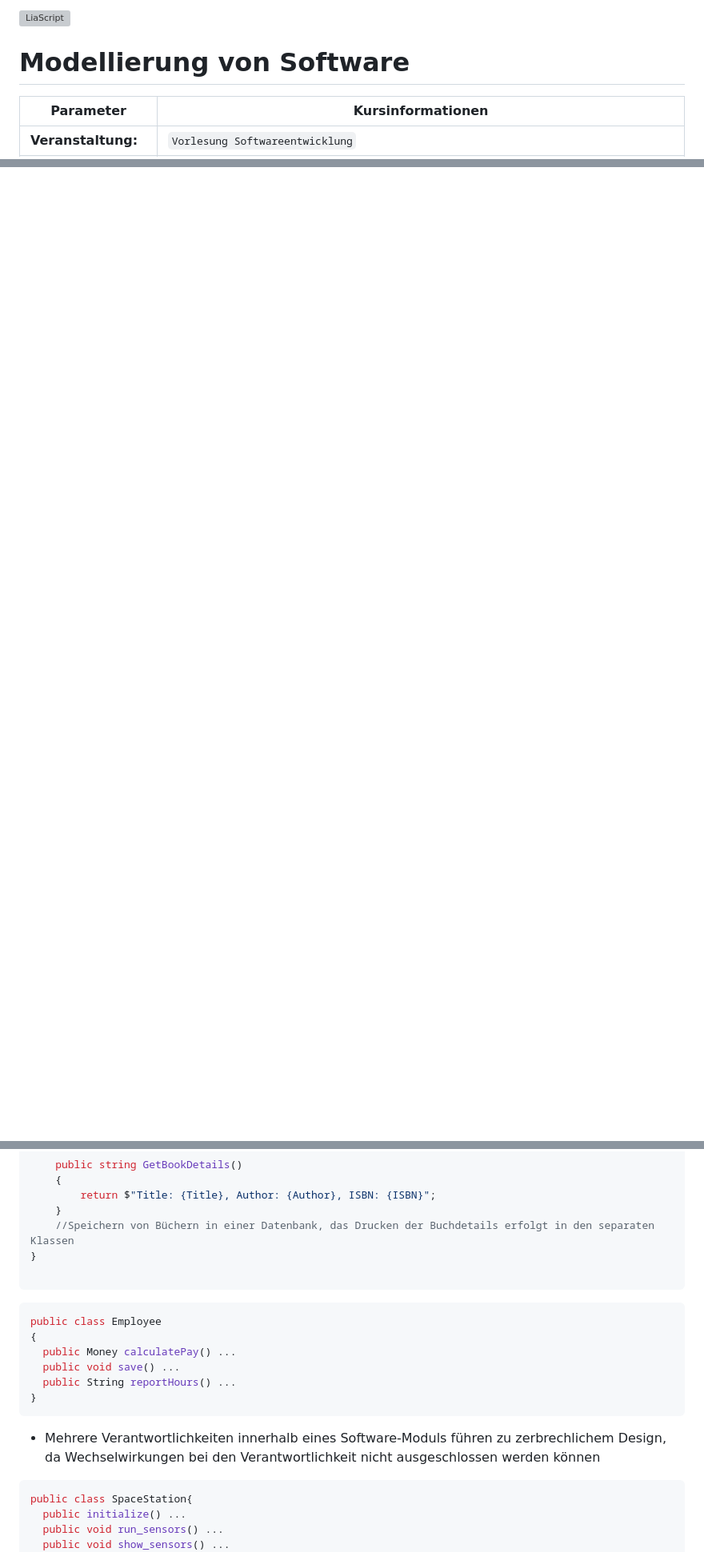
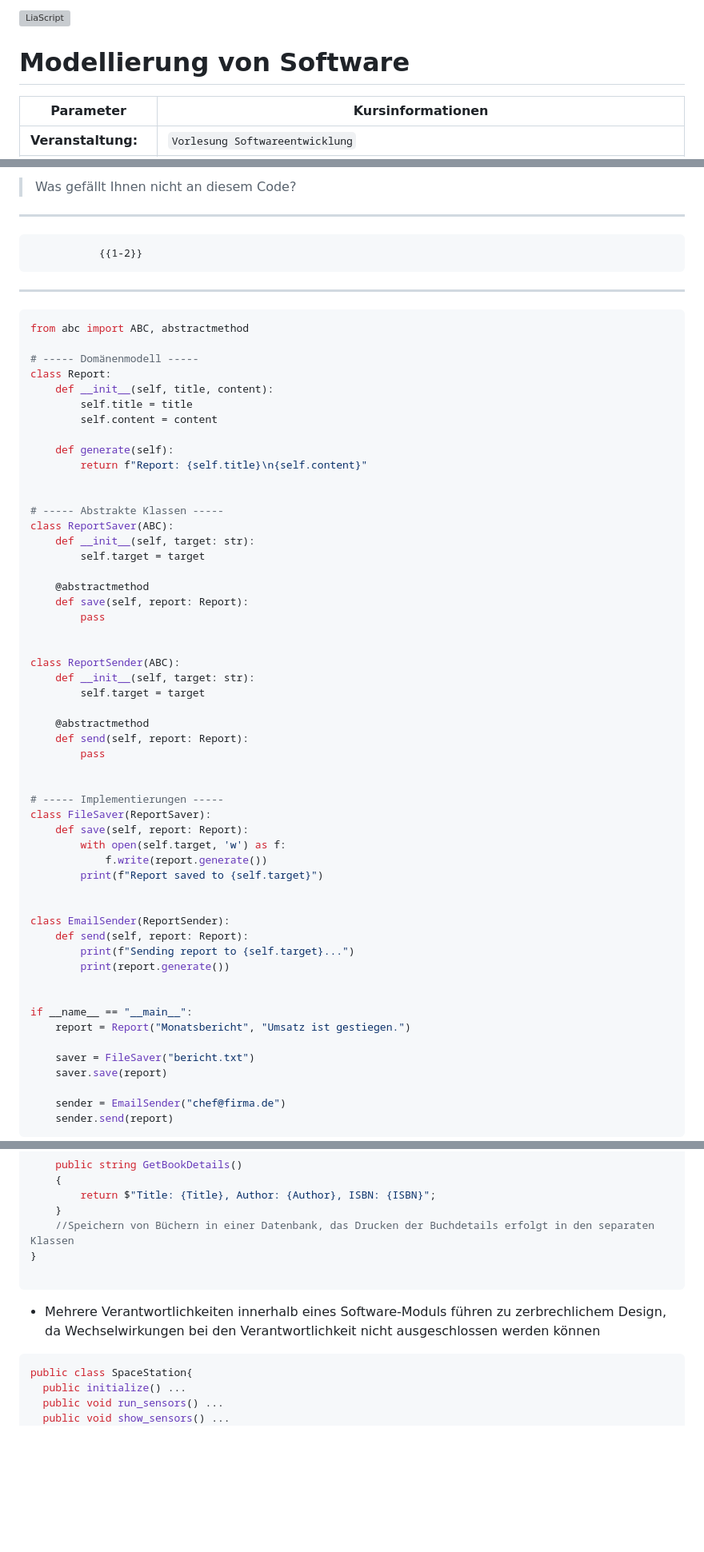
Before and after one commit to TUBAF-IfI-LiaScript/VL_Softwareentwicklung, a Markdown page: 15_UML_Modellierung.md, 3 parts joined by grey strips. Shown: that part at 80% size. Drawn GitHub-style; blank space fills up the shorter version; grey boxes are pictures that could not be loaded.

````diff
--- a/15_UML_Modellierung.md
+++ b/15_UML_Modellierung.md
@@ -2,7 +2,7 @@
 
 author:   Sebastian Zug, Galina Rudolf & André Dietrich
 email:    sebastian.zug@informatik.tu-freiberg.de
-version:  1.0.5
+version:  1.0.6
 language: de
 narrator: Deutsch Female
 comment:  Prinzipien des (objektorientierten) Softwareentwurfs, Motivation der Modellierung von Software, Unified Modeling Language
@@ -41,0 +76,63 @@ Um gedanklich wieder in die C# Entwicklung einzutauchen, finden Sie in dem Ordne
+> Was gefällt Ihnen nicht an diesem Code?
+
+************************************************
+
+               {{1-2}}
+************************************************
+
+```python   improved_version.py
+from abc import ABC, abstractmethod
+
+# ----- Domänenmodell -----
+class Report:
+    def __init__(self, title, content):
+        self.title = title
+        self.content = content
+
+    def generate(self):
+        return f"Report: {self.title}\n{self.content}"
+
+
+# ----- Abstrakte Klassen -----
+class ReportSaver(ABC):
+    def __init__(self, target: str):
+        self.target = target
+
+    @abstractmethod
+    def save(self, report: Report):
+        pass
+
+
+class ReportSender(ABC):
+    def __init__(self, target: str):
+        self.target = target
+
+    @abstractmethod
+    def send(self, report: Report):
+        pass
+
+
+# ----- Implementierungen -----
+class FileSaver(ReportSaver):
+    def save(self, report: Report):
+        with open(self.target, 'w') as f:
+            f.write(report.generate())
+        print(f"Report saved to {self.target}")
+
+
+class EmailSender(ReportSender):
+    def send(self, report: Report):
+        print(f"Sending report to {self.target}...")
+        print(report.generate())
+
+
+if __name__ == "__main__":
+    report = Report("Monatsbericht", "Umsatz ist gestiegen.")
+
+    saver = FileSaver("bericht.txt")
+    saver.save(report)
+
+    sender = EmailSender("chef@firma.de")
+    sender.send(report)
+```
+
@@ -110,19 +268,10 @@ public class Book
 
 ```
 
-```csharp
-public class Employee
-{
-  public Money calculatePay() ...
-  public void save() ...
-  public String reportHours() ...
-}
-```
-
 * Mehrere Verantwortlichkeiten innerhalb eines Software-Moduls führen zu zerbrechlichem Design, da Wechselwirkungen bei den Verantwortlichkeit nicht ausgeschlossen werden können
 
 
-```csharp                       SpaceStation
+```csharp
 public class SpaceStation{
   public initialize() ...
   public void run_sensors() ...
````
Also changed, not shown: other parts of 15_UML_Modellierung.md (+190 -28 lines).
